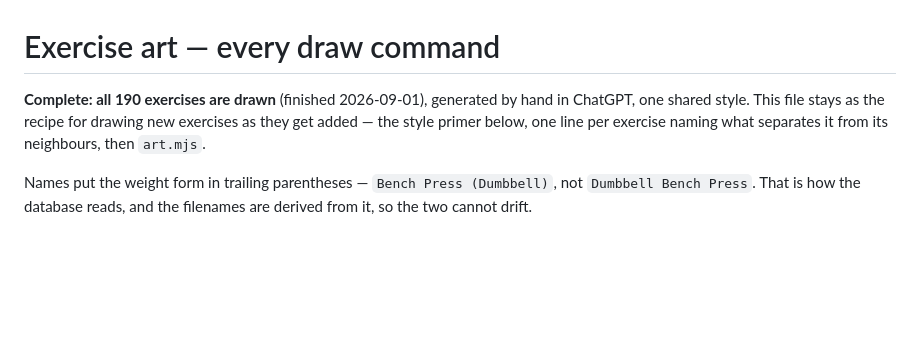
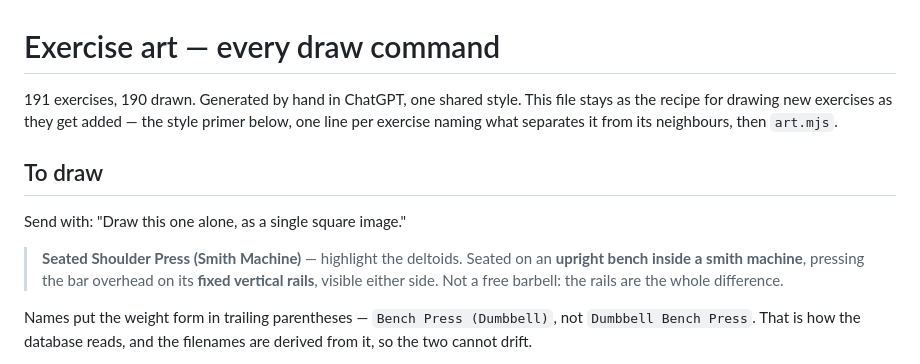
Before and after one commit to CarterG2099/plates, a Markdown page: exercise-prompts.md, the part around the change. GitHub-like rendering; blank space fills up the shorter version.

Commit message:
Queue the smith machine seated press for drawing.

```diff
--- a/exercise-prompts.md
+++ b/exercise-prompts.md
@@ -1,9 +1,18 @@
 # Exercise art — every draw command
 
-**Complete: all 190 exercises are drawn** (finished 2026-09-01), generated by
-hand in ChatGPT, one shared style. This file stays as the recipe for drawing
-new exercises as they get added — the style primer below, one line per
-exercise naming what separates it from its neighbours, then `art.mjs`.
+191 exercises, 190 drawn. Generated by hand in ChatGPT, one shared style.
+This file stays as the recipe for drawing new exercises as they get added —
+the style primer below, one line per exercise naming what separates it from
+its neighbours, then `art.mjs`.
+
+## To draw
+
+Send with: "Draw this one alone, as a single square image."
+
+> **Seated Shoulder Press (Smith Machine)** — highlight the deltoids. Seated on
+> an **upright bench inside a smith machine**, pressing the bar overhead on its
+> **fixed vertical rails**, visible either side. Not a free barbell: the rails
+> are the whole difference.
 
 Names put the weight form in trailing parentheses — `Bench Press (Dumbbell)`,
 not `Dumbbell Bench Press`. That is how the database reads, and the filenames are
```
